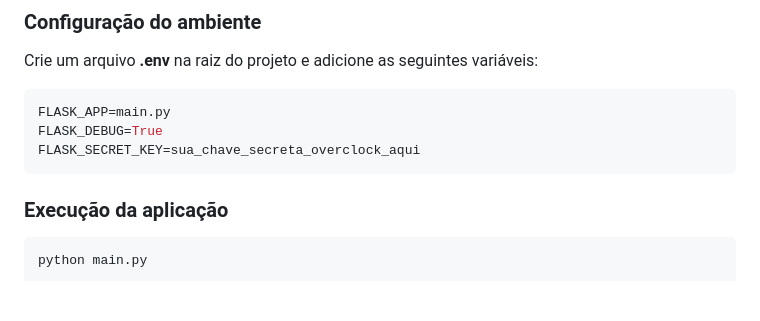
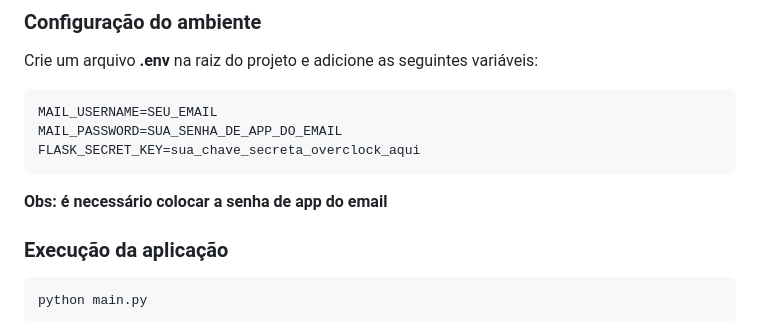
Before and after one commit to MiguelAraujo3/OverClock, a Markdown page: README.md, the part around the change. Drawn GitHub-style; blank space fills up the shorter version.

Commit message:
docs: atualiza README.md com a documentação completa

````diff
--- a/README.md
+++ b/README.md
@@ -121,10 +121,12 @@ python main.py
 Crie um arquivo **.env** na raiz do projeto e adicione as seguintes variáveis:
 
 ```bash
-FLASK_APP=main.py
-FLASK_DEBUG=True
+MAIL_USERNAME=SEU_EMAIL
+MAIL_PASSWORD=SUA_SENHA_DE_APP_DO_EMAIL
 FLASK_SECRET_KEY=sua_chave_secreta_overclock_aqui
 ```
+
+**Obs: é necessário colocar a senha de app do email**
 
 ### Execução da aplicação
 
````
